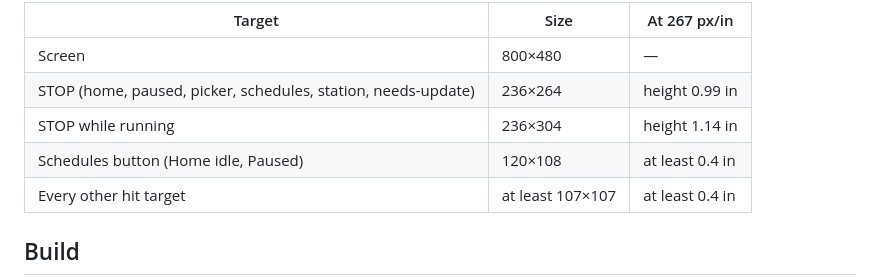
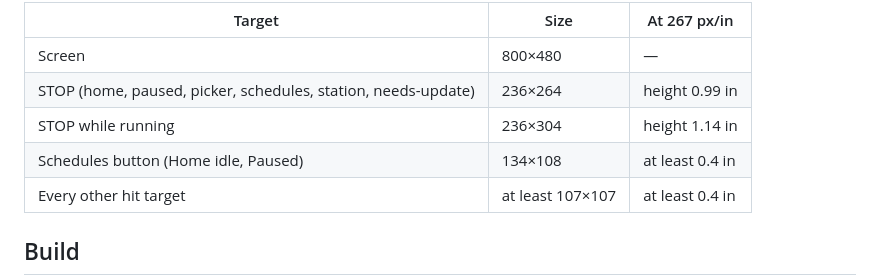
Before and after one commit to PixnBits/zanjerito, a Markdown page: native-kiosk/README.md, the part around the change. Rendered like a GitHub page.

Commit message:
native-kiosk README: Schedules button is 134×108

```diff
--- a/native-kiosk/README.md
+++ b/native-kiosk/README.md
@@ -30,7 +30,7 @@ The framebuffer is 800×480. Hit targets use **267 px/in** (`ZK_PX_PER_INCH`). `
 | Screen | 800×480 | — |
 | STOP (home, paused, picker, schedules, station, needs-update) | 236×264 | height 0.99 in |
 | STOP while running | 236×304 | height 1.14 in |
-| Schedules button (Home idle, Paused) | 120×108 | at least 0.4 in |
+| Schedules button (Home idle, Paused) | 134×108 | at least 0.4 in |
 | Every other hit target | at least 107×107 | at least 0.4 in |
 
 ## Build
```
